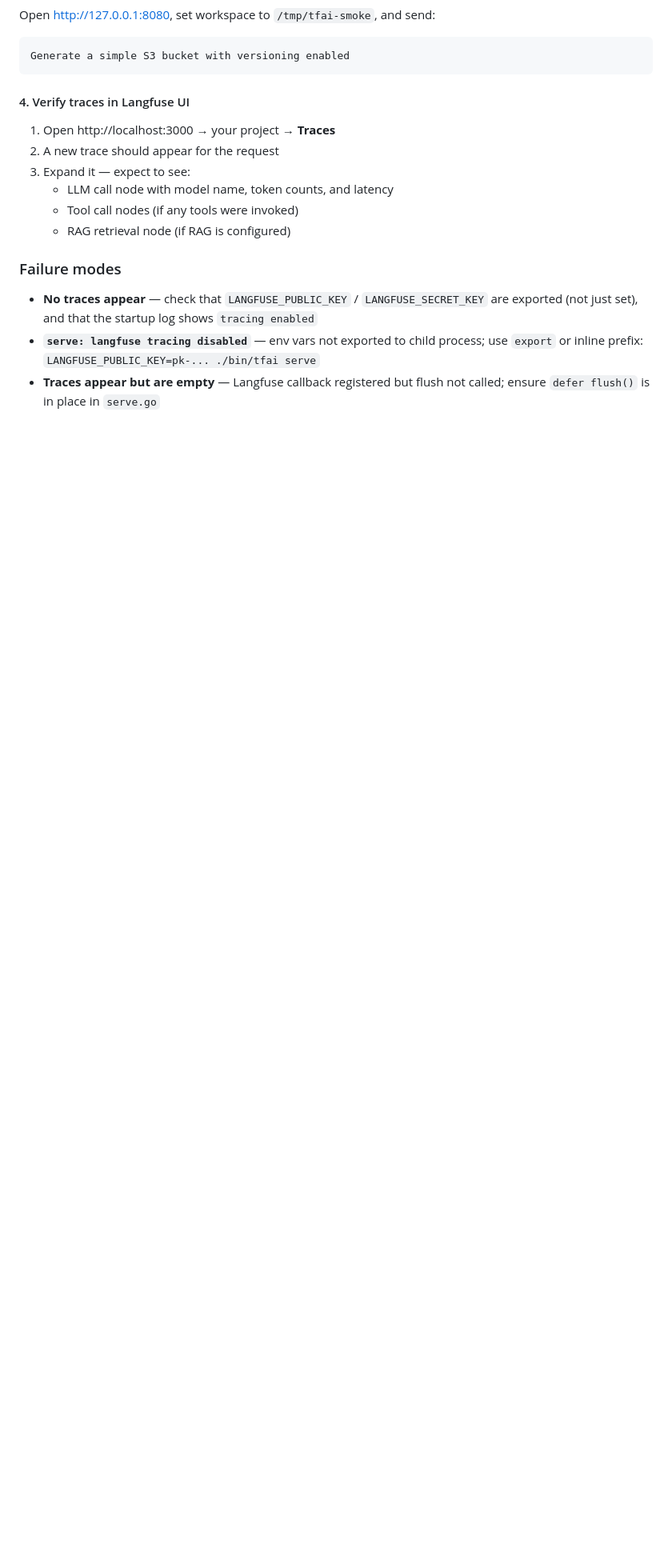
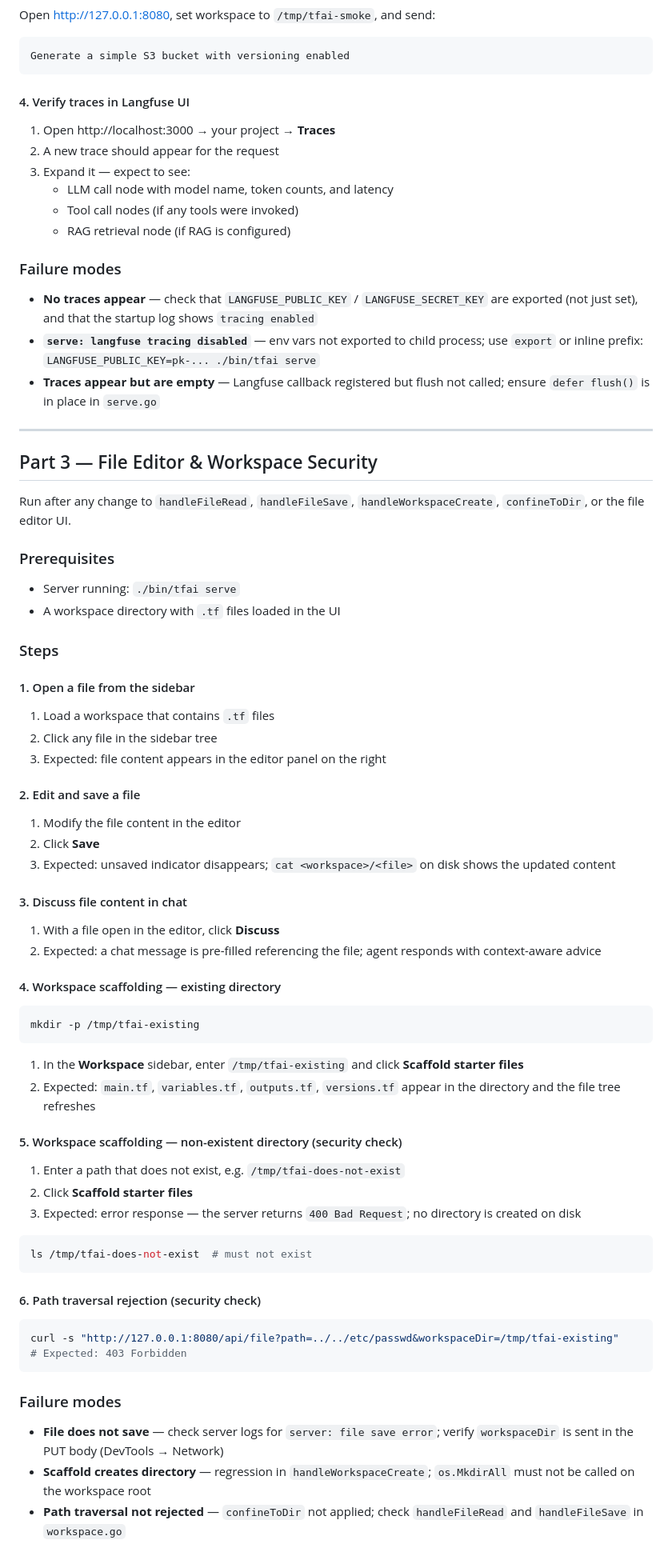
Before and after one commit to 54b3r/tfai-go, a Markdown page: SMOKE_TEST.md, the part around one of its changes. Shown at 80% size. GitHub-like rendering; blank space fills up the shorter version.

Commit message:
docs: update README and SMOKE_TEST for v0.7.0
README:
- Add make gate and make lint-fix to Makefile targets table
- Add Security Model section with threat/mitigation table
- Reference .windsurf/rules/security.md
- Update architecture tree to include .golangci.yml and .windsurf/rules/

SMOKE_TEST:
- Update Part 1 prerequisites to use make gate
- Add Part 3: file editor, workspace scaffolding, path traversal security checks

````diff
--- a/SMOKE_TEST.md
+++ b/SMOKE_TEST.md
@@ -135,3 +135,65 @@ Generate a simple S3 bucket with versioning enabled
 - **No traces appear** — check that `LANGFUSE_PUBLIC_KEY` / `LANGFUSE_SECRET_KEY` are exported (not just set), and that the startup log shows `tracing enabled`
 - **`serve: langfuse tracing disabled`** — env vars not exported to child process; use `export` or inline prefix: `LANGFUSE_PUBLIC_KEY=pk-... ./bin/tfai serve`
 - **Traces appear but are empty** — Langfuse callback registered but flush not called; ensure `defer flush()` is in place in `serve.go`
+
+---
+
+## Part 3 — File Editor & Workspace Security
+
+Run after any change to `handleFileRead`, `handleFileSave`, `handleWorkspaceCreate`, `confineToDir`, or the file editor UI.
+
+### Prerequisites
+
+- Server running: `./bin/tfai serve`
+- A workspace directory with `.tf` files loaded in the UI
+
+### Steps
+
+#### 1. Open a file from the sidebar
+
+1. Load a workspace that contains `.tf` files
+2. Click any file in the sidebar tree
+3. Expected: file content appears in the editor panel on the right
+
+#### 2. Edit and save a file
+
+1. Modify the file content in the editor
+2. Click **Save**
+3. Expected: unsaved indicator disappears; `cat <workspace>/<file>` on disk shows the updated content
+
+#### 3. Discuss file content in chat
+
+1. With a file open in the editor, click **Discuss**
+2. Expected: a chat message is pre-filled referencing the file; agent responds with context-aware advice
+
+#### 4. Workspace scaffolding — existing directory
+
+```bash
+mkdir -p /tmp/tfai-existing
+```
+
+1. In the **Workspace** sidebar, enter `/tmp/tfai-existing` and click **Scaffold starter files**
+2. Expected: `main.tf`, `variables.tf`, `outputs.tf`, `versions.tf` appear in the directory and the file tree refreshes
+
+#### 5. Workspace scaffolding — non-existent directory (security check)
+
+1. Enter a path that does not exist, e.g. `/tmp/tfai-does-not-exist`
+2. Click **Scaffold starter files**
+3. Expected: error response — the server returns `400 Bad Request`; no directory is created on disk
+
+```bash
+ls /tmp/tfai-does-not-exist  # must not exist
+```
+
+#### 6. Path traversal rejection (security check)
+
+```bash
+curl -s "http://127.0.0.1:8080/api/file?path=../../etc/passwd&workspaceDir=/tmp/tfai-existing"
+# Expected: 403 Forbidden
+```
+
+### Failure modes
+
+- **File does not save** — check server logs for `server: file save error`; verify `workspaceDir` is sent in the PUT body (DevTools → Network)
+- **Scaffold creates directory** — regression in `handleWorkspaceCreate`; `os.MkdirAll` must not be called on the workspace root
+- **Path traversal not rejected** — `confineToDir` not applied; check `handleFileRead` and `handleFileSave` in `workspace.go`
````
Also changed, not shown: other parts of SMOKE_TEST.md (+1 -1 lines), README.md (+24 -1 lines).
